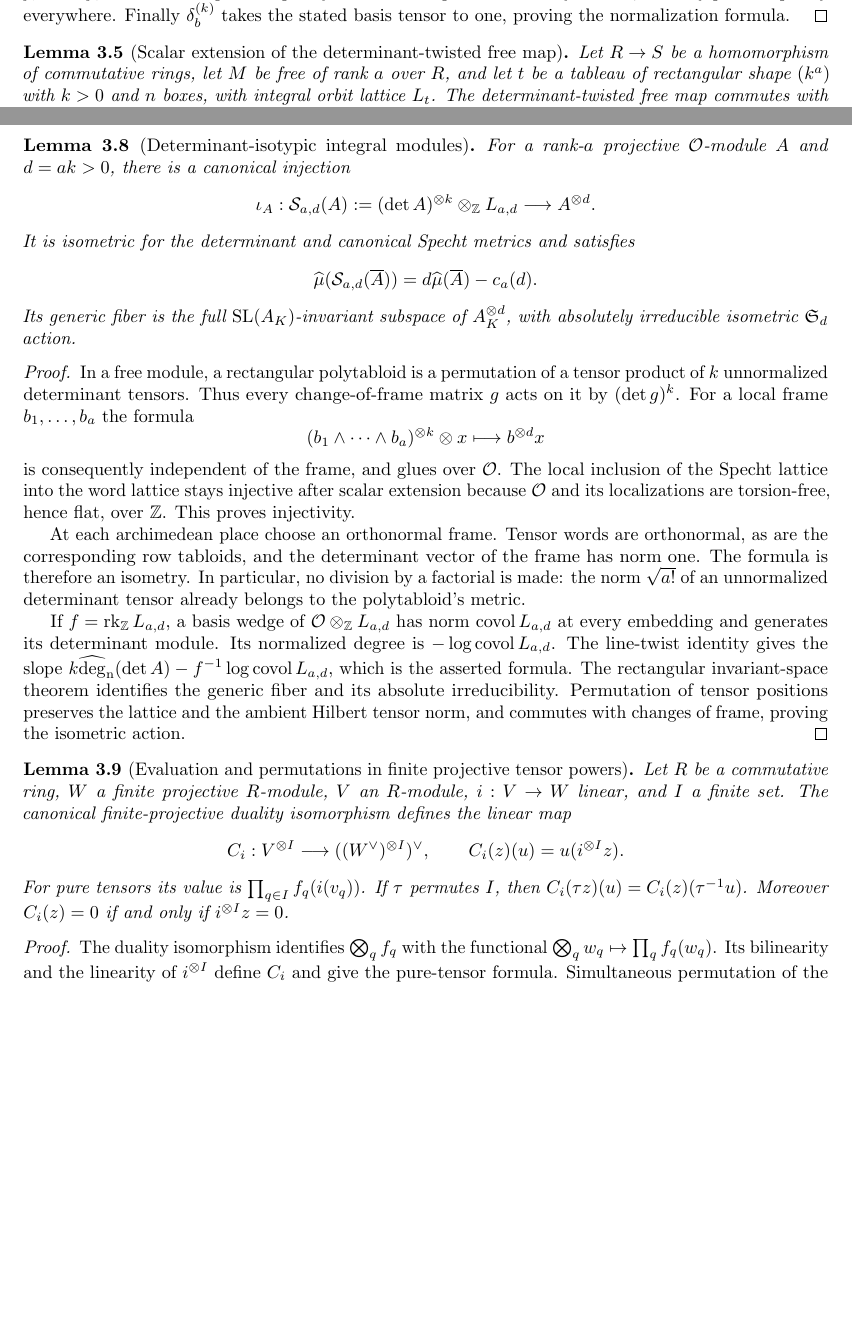
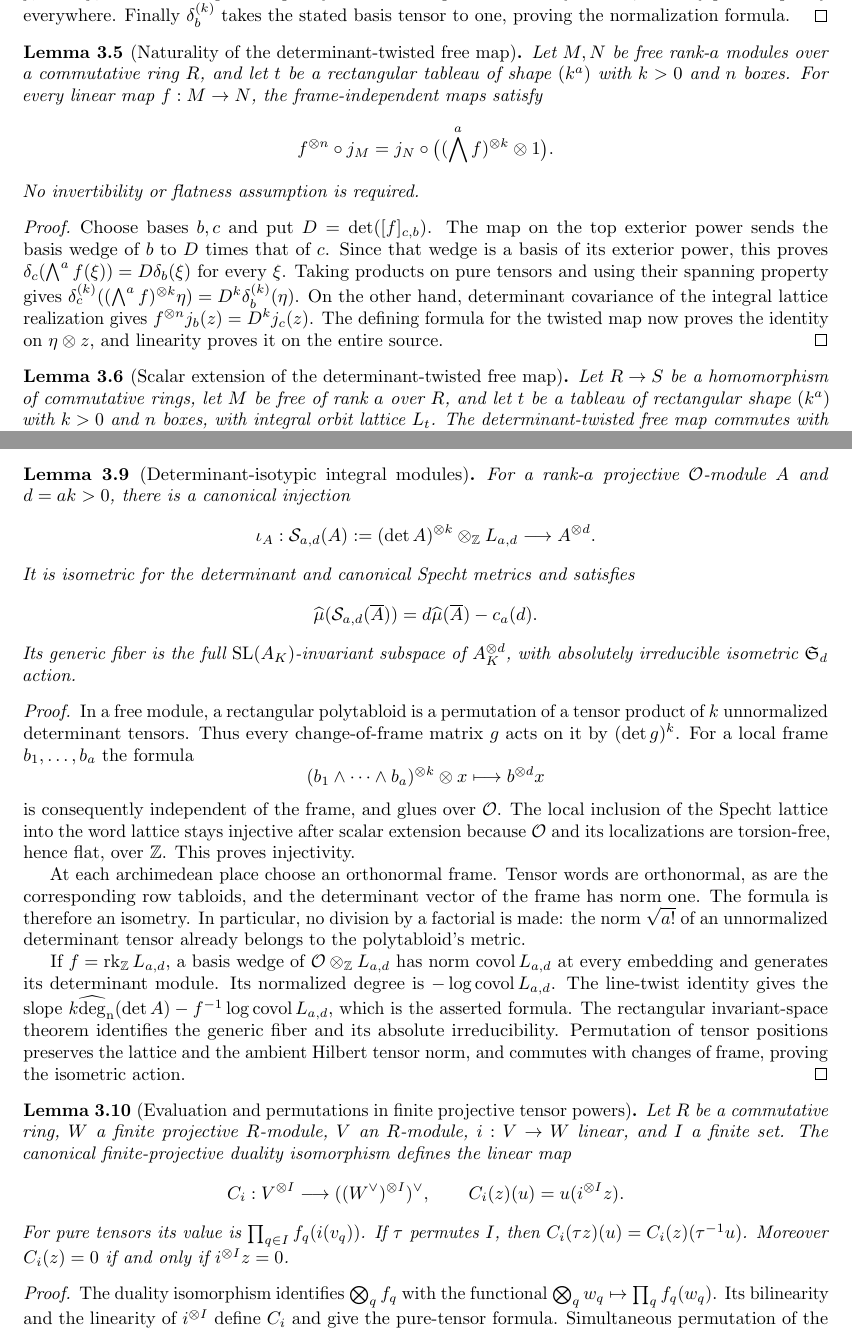
Before and after one commit to YijunYuan/AdelicBostConjecture, a LaTeX thesis (blueprint/src/web.tex, which reads blueprint/src/geometric.tex): two parts of pages 19 and 20 of 26 before the commit and two parts of pages 19 and 20 of 27 after it, joined at a grey line, cut so that both start at the same text, the shorter picture padded with empty space. Compiled offline with pdfLaTeX.

Commit message:
feat(geometry): prove determinant inclusion natural for arbitrary linear maps
Summary: The actual exterior-power map absorbs rectangular determinant covariance, giving an equality of linear maps with no invertibility or flatness assumption.
Archon-Commit: agent
Archon-Run: 0005
Archon-Role: horizon
Archon-Session: 0006-horizon-BOST-GEOM
Archon-Task: BOST-GEOM
Archon-Projects: BostConjecture

```diff
--- a/blueprint/src/geometric.tex
+++ b/blueprint/src/geometric.tex
@@ -122,6 +122,35 @@
 the stated basis tensor to one, proving the normalization formula.
 \end{proof}
 
+\begin{lemma}[Naturality of the determinant-twisted free map]
+\label{lem:determinant-free-naturality}
+\uses{lem:determinant-twisted-free-inclusion,lem:free-integral-tensor-embedding}
+\source{bost-specht-manuscript:page-0009}
+\lean{BostConjecture.Geometry.map_freeDeterminantMap}
+\leanok
+Let $M,N$ be free rank-$a$ modules over a commutative ring $R$, and let
+$t$ be a rectangular tableau of shape $(k^a)$ with $k>0$ and $n$ boxes.
+For every linear map $f:M\to N$, the frame-independent maps satisfy
+\[
+ f^{\otimes n}\circ j_M
+ =j_N\circ\bigl((\bigwedge^a f)^{\otimes k}\otimes 1\bigr).
+\]
+No invertibility or flatness assumption is required.
+\end{lemma}
+\begin{proof}
+Choose bases $b,c$ and put $D=\det([f]_{c,b})$. The map on the top
+exterior power sends the basis wedge of $b$ to $D$ times that of $c$.
+Since that wedge is a basis of its exterior power, this proves
+$\delta_c(\bigwedge^a f(\xi))=D\delta_b(\xi)$ for every $\xi$.
+Taking products on pure tensors and using their spanning property gives
+$\delta_c^{(k)}((\bigwedge^a f)^{\otimes k}\eta)
+=D^k\delta_b^{(k)}(\eta)$. On the other hand, determinant covariance
+of the integral lattice realization gives
+$f^{\otimes n}j_b(z)=D^k j_c(z)$. The defining formula for the twisted
+map now proves the identity on $\eta\otimes z$, and linearity proves
+it on the entire source.
+\end{proof}
+
 \begin{lemma}[Scalar extension of the determinant-twisted free map]
 \label{lem:determinant-free-base-change}
 \uses{lem:determinant-twisted-free-inclusion}
@@ -196,7 +225,7 @@
 
 \begin{lemma}[Determinant-isotypic integral modules]
 \label{lem:determinant-isotypic}
-\uses{def:rectangular-specht,lem:rectangular-invariants,lem:determinant-twisted-free-inclusion,lem:determinant-free-base-change,lem:degree-calculus}
+\uses{def:rectangular-specht,lem:rectangular-invariants,lem:determinant-twisted-free-inclusion,lem:determinant-free-base-change,lem:determinant-free-naturality,lem:degree-calculus}
 \source{bost-specht-manuscript:page-0008,bost-specht-manuscript:page-0009}
 \notready
 For a rank-$a$ projective $\Ocal$-module $A$ and $d=ak>0$, there is
```
Also changed, not shown: 1 other file.
